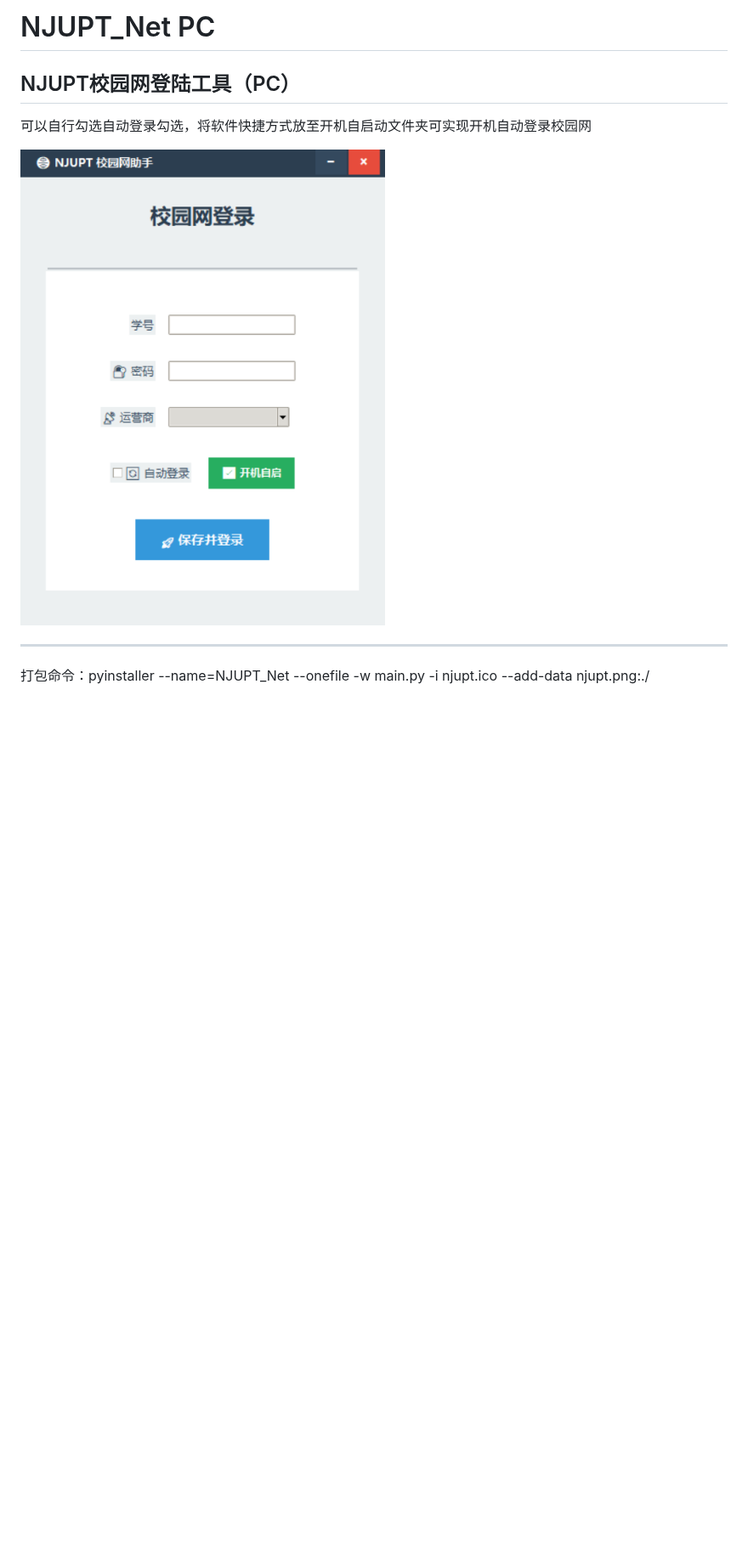
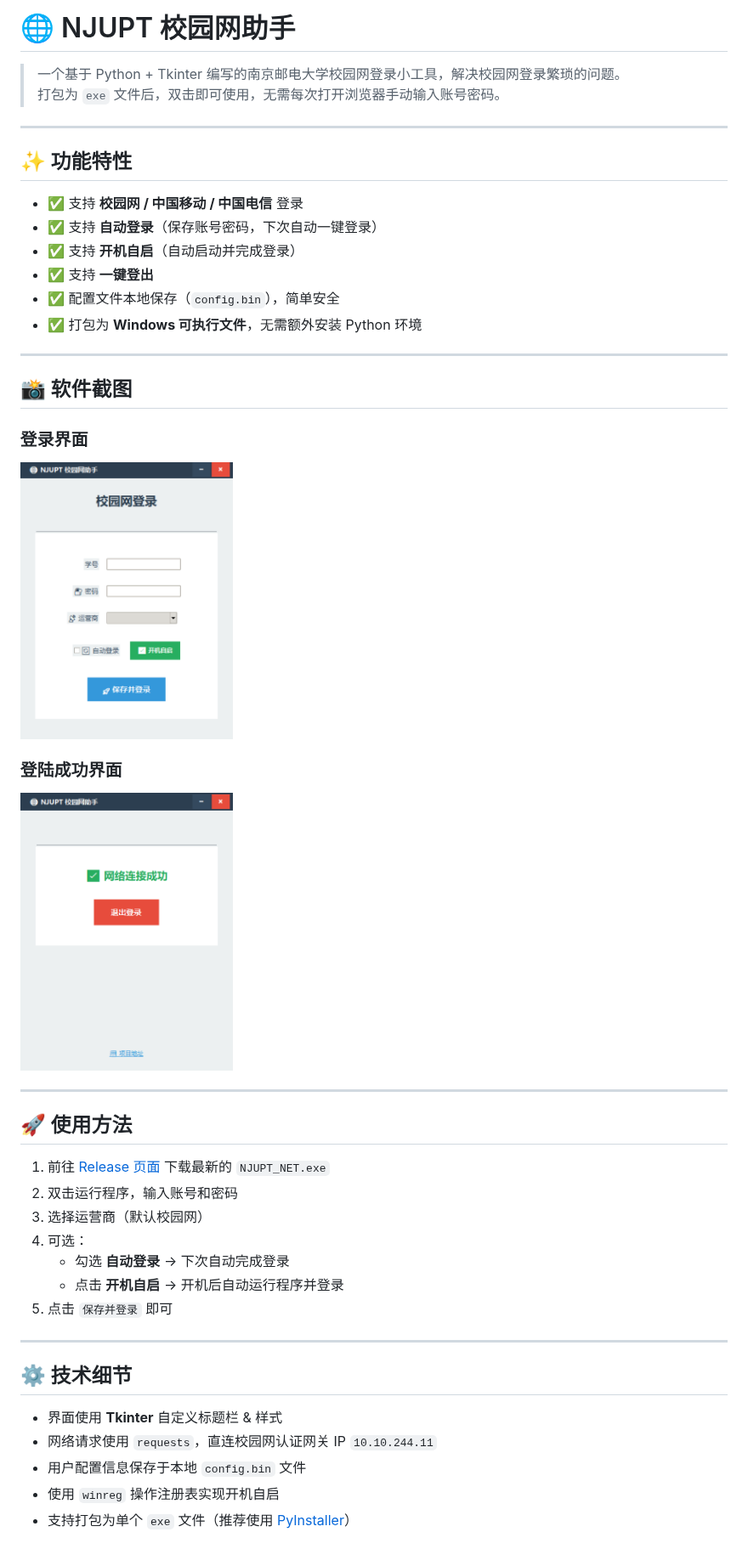
Before and after one commit to 1EM0NS/NJUPT_NET, a Markdown page: README.md, the part around one of its changes. Shown at 85% size. GitHub-like rendering; pictures changed too: success.png (added); blank space fills up the shorter version.

```diff
--- a/README.md
+++ b/README.md
@@ -1,9 +1,52 @@
-# NJUPT_Net PC
-NJUPT校园网登陆工具（PC）
----
-可以自行勾选自动登录勾选，将软件快捷方式放至开机自启动文件夹可实现开机自动登录校园网
+# 🌐 NJUPT 校园网助手
 
-<img src="https://github.com/1EM0NS/NJUPT_NET/blob/main/img.png" width="500" height="500">
+> 一个基于 Python + Tkinter 编写的南京邮电大学校园网登录小工具，解决校园网登录繁琐的问题。
+> 打包为 `exe` 文件后，双击即可使用，无需每次打开浏览器手动输入账号密码。
 
 ---
-打包命令：pyinstaller --name=NJUPT_Net --onefile -w  main.py -i njupt.ico --add-data njupt.png:./
+
+## ✨ 功能特性
+
+- ✅ 支持 **校园网 / 中国移动 / 中国电信** 登录
+- ✅ 支持 **自动登录**（保存账号密码，下次自动一键登录）
+- ✅ 支持 **开机自启**（自动启动并完成登录）
+- ✅ 支持 **一键登出**
+- ✅ 配置文件本地保存（`config.bin`），简单安全
+- ✅ 打包为 **Windows 可执行文件**，无需额外安装 Python 环境
+
+---
+
+## 📸 软件截图
+
+### 登录界面
+
+<img src="https://github.com/1EM0NS/NJUPT_NET/blob/main/login.png" width="250" height="500">
+
+### 登陆成功界面
+
+<img src="https://github.com/1EM0NS/NJUPT_NET/blob/main/success.png" width="250" height="500">
+
+
+
+---
+
+## 🚀 使用方法
+
+1. 前往 [Release 页面](https://github.com/1EM0NS/NJUPT_NET/releases) 下载最新的 `NJUPT_NET.exe`
+2. 双击运行程序，输入账号和密码
+3. 选择运营商（默认校园网）
+4. 可选：
+   - 勾选 **自动登录** → 下次自动完成登录
+   - 点击 **开机自启** → 开机后自动运行程序并登录
+5. 点击 `保存并登录` 即可
+
+---
+
+## ⚙️ 技术细节
+
+- 界面使用 **Tkinter** 自定义标题栏 & 样式
+- 网络请求使用 `requests`，直连校园网认证网关 IP `10.10.244.11`
+- 用户配置信息保存于本地 `config.bin` 文件
+- 使用 `winreg` 操作注册表实现开机自启
+- 支持打包为单个 `exe` 文件（推荐使用 [PyInstaller](https://pyinstaller.org/)）
+
```
Also changed, not shown: other parts of README.md (+59 -0 lines), login.png (renamed from img.png).
